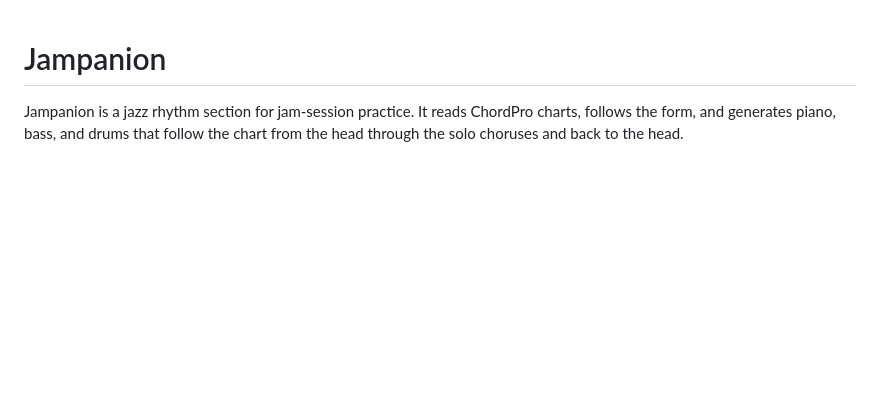
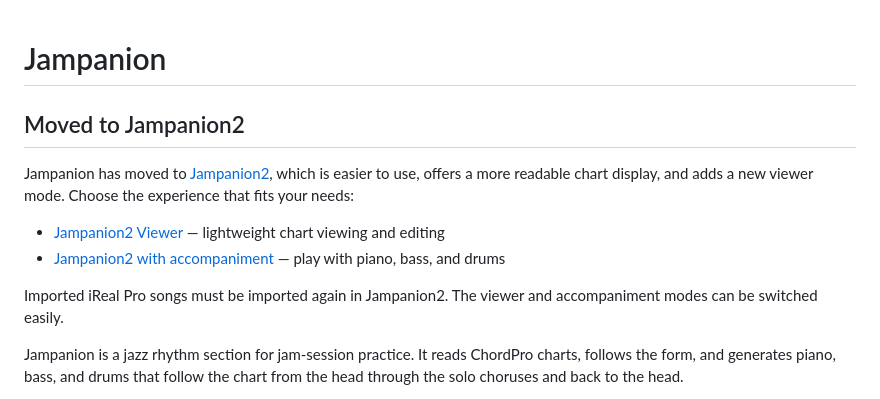
Before and after one commit to over-keys/Jampanion, a Markdown page: README.md, the part around the change. Rendered like a GitHub page; blank space fills up the shorter version.

Commit message:
Document Jampanion2 migration

```diff
--- a/README.md
+++ b/README.md
@@ -1,4 +1,13 @@
 # Jampanion
+
+## Moved to Jampanion2
+
+Jampanion has moved to [Jampanion2](https://over-keys.github.io/Jampanion2/), which is easier to use, offers a more readable chart display, and adds a new viewer mode. Choose the experience that fits your needs:
+
+- [Jampanion2 Viewer](https://over-keys.github.io/Jampanion2/viewer/) — lightweight chart viewing and editing
+- [Jampanion2 with accompaniment](https://over-keys.github.io/Jampanion2/) — play with piano, bass, and drums
+
+Imported iReal Pro songs must be imported again in Jampanion2. The viewer and accompaniment modes can be switched easily.
 
 Jampanion is a jazz rhythm section for jam-session practice. It reads ChordPro
 charts, follows the form, and generates piano, bass, and drums that follow the
```
